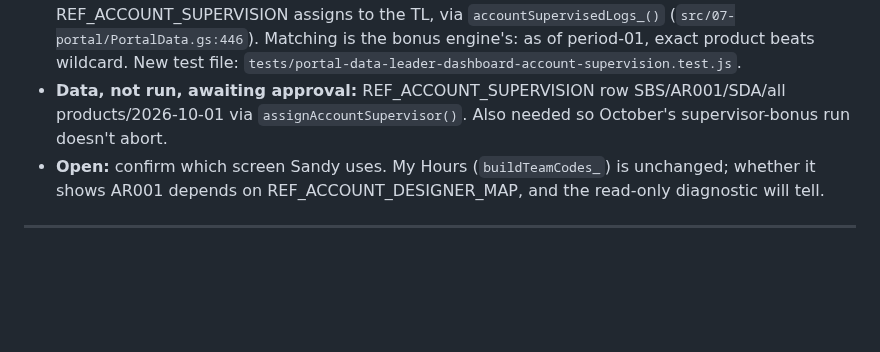
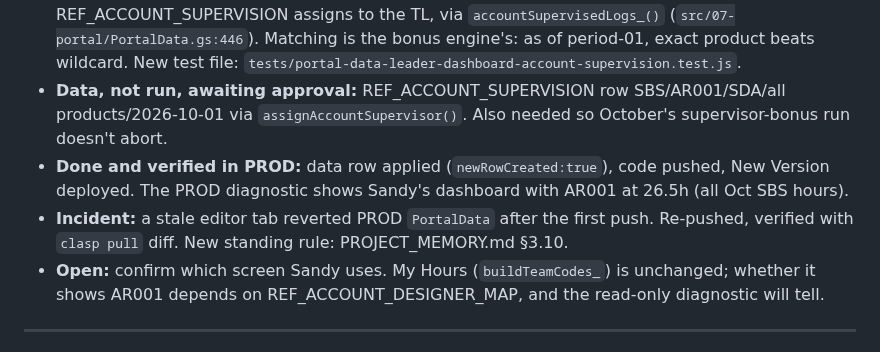
Before and after one commit to blccanada2026-lang/BLC-Automation, a Markdown page: SESSION_LOG.md, the part around the change. GitHub-like rendering; blank space fills up the shorter version.

```diff
--- a/SESSION_LOG.md
+++ b/SESSION_LOG.md
@@ -16,6 +16,10 @@
   New test file: `tests/portal-data-leader-dashboard-account-supervision.test.js`.
 - **Data, not run, awaiting approval:** REF_ACCOUNT_SUPERVISION row SBS/AR001/SDA/all products/2026-10-01
   via `assignAccountSupervisor()`. Also needed so October's supervisor-bonus run doesn't abort.
+- **Done and verified in PROD:** data row applied (`newRowCreated:true`), code pushed, New Version deployed.
+  The PROD diagnostic shows Sandy's dashboard with AR001 at 26.5h (all Oct SBS hours).
+- **Incident:** a stale editor tab reverted PROD `PortalData` after the first push. Re-pushed, verified
+  with `clasp pull` diff. New standing rule: PROJECT_MEMORY.md §3.10.
 - **Open:** confirm which screen Sandy uses. My Hours (`buildTeamCodes_`) is unchanged; whether
   it shows AR001 depends on REF_ACCOUNT_DESIGNER_MAP, and the read-only diagnostic will tell.
 
```
Also changed, not shown: CTO_TASK_QUEUE.md (+7 -33 lines), PROJECT_MEMORY.md (+13 -0 lines).
